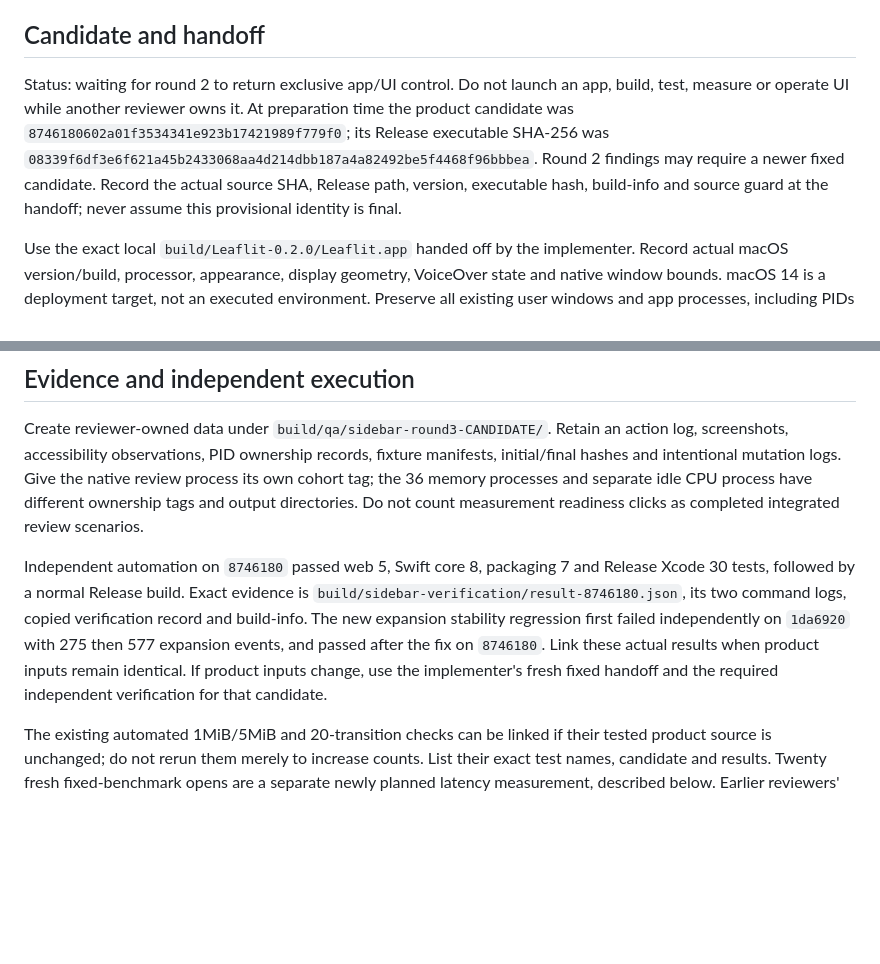
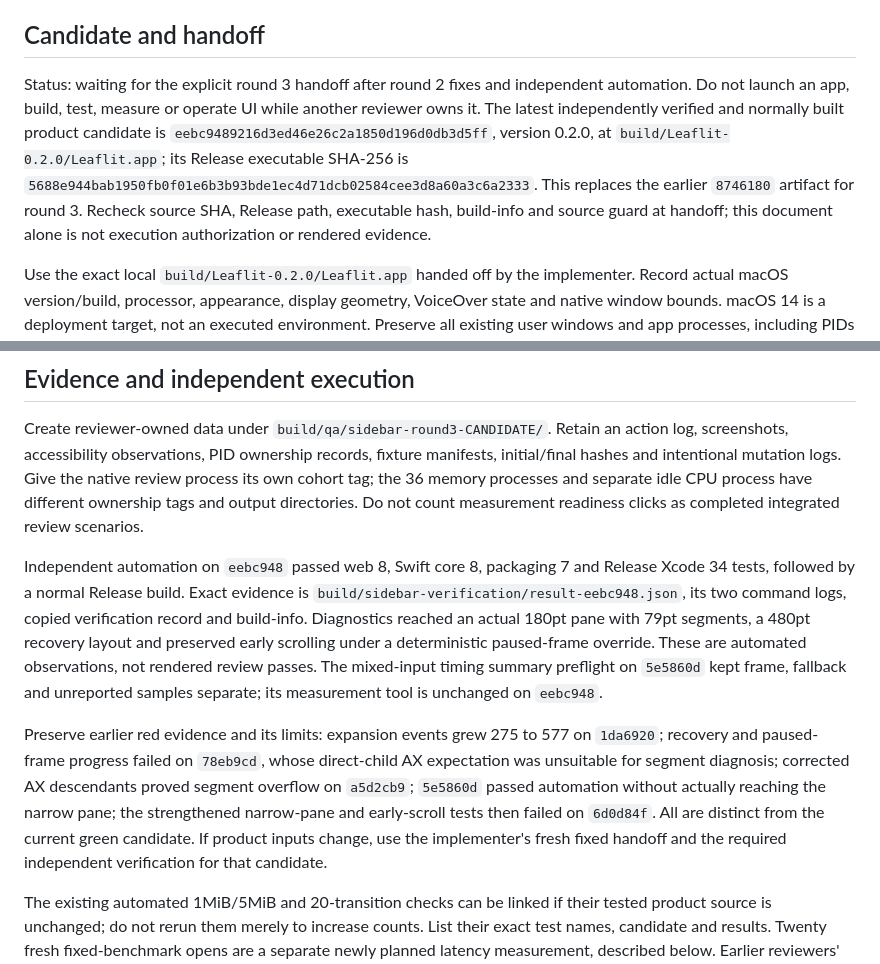
Before and after one commit to magicsih/leaflit, a Markdown page: docs/qa/sidebar-ui-round3-plan.md, 2 parts joined by grey strips. Rendered like a GitHub page; blank space fills up the shorter version.

```diff
--- a/docs/qa/sidebar-ui-round3-plan.md
+++ b/docs/qa/sidebar-ui-round3-plan.md
@@ -4,7 +4,7 @@ Prepared on 2026-10-19 KST for the approved [design](../design/navigation-sideba
 
 ## Candidate and handoff
 
-Status: waiting for round 2 to return exclusive app/UI control. Do not launch an app, build, test, measure or operate UI while another reviewer owns it. At preparation time the product candidate was `8746180602a01f3534341e923b17421989f779f0`; its Release executable SHA-256 was `08339f6df3e6f621a45b2433068aa4d214dbb187a4a82492be5f4468f96bbbea`. Round 2 findings may require a newer fixed candidate. Record the actual source SHA, Release path, version, executable hash, build-info and source guard at the handoff; never assume this provisional identity is final.
+Status: waiting for the explicit round 3 handoff after round 2 fixes and independent automation. Do not launch an app, build, test, measure or operate UI while another reviewer owns it. The latest independently verified and normally built product candidate is `eebc9489216d3ed46e26c2a1850d196d0db3d5ff`, version 0.2.0, at `build/Leaflit-0.2.0/Leaflit.app`; its Release executable SHA-256 is `5688e944bab1950fb0f01e6b3b93bde1ec4d71dcb02584cee3d8a60a3c6a2333`. This replaces the earlier `8746180` artifact for round 3. Recheck source SHA, Release path, executable hash, build-info and source guard at handoff; this document alone is not execution authorization or rendered evidence.
 
 Use the exact local `build/Leaflit-0.2.0/Leaflit.app` handed off by the implementer. Record actual macOS version/build, processor, appearance, display geometry, VoiceOver state and native window bounds. macOS 14 is a deployment target, not an executed environment. Preserve all existing user windows and app processes, including PIDs 95552 and 96665 if still present, installed `/Applications/Leaflit.app`, old DerivedData, release archives and baseline evidence. Establish the newly launched PID and exact executable path before any CUA binding or termination.
 
@@ -14,7 +14,9 @@ Use CUA for actual UI input, native chooser selection, accessibility observation
 
 Create reviewer-owned data under `build/qa/sidebar-round3-CANDIDATE/`. Retain an action log, screenshots, accessibility observations, PID ownership records, fixture manifests, initial/final hashes and intentional mutation logs. Give the native review process its own cohort tag; the 36 memory processes and separate idle CPU process have different ownership tags and output directories. Do not count measurement readiness clicks as completed integrated review scenarios.
 
-Independent automation on `8746180` passed web 5, Swift core 8, packaging 7 and Release Xcode 30 tests, followed by a normal Release build. Exact evidence is `build/sidebar-verification/result-8746180.json`, its two command logs, copied verification record and build-info. The new expansion stability regression first failed independently on `1da6920` with 275 then 577 expansion events, and passed after the fix on `8746180`. Link these actual results when product inputs remain identical. If product inputs change, use the implementer's fresh fixed handoff and the required independent verification for that candidate.
+Independent automation on `eebc948` passed web 8, Swift core 8, packaging 7 and Release Xcode 34 tests, followed by a normal Release build. Exact evidence is `build/sidebar-verification/result-eebc948.json`, its two command logs, copied verification record and build-info. Diagnostics reached an actual 180pt pane with 79pt segments, a 480pt recovery layout and preserved early scrolling under a deterministic paused-frame override. These are automated observations, not rendered review passes. The mixed-input timing summary preflight on `5e5860d` kept frame, fallback and unreported samples separate; its measurement tool is unchanged on `eebc948`.
+
+Preserve earlier red evidence and its limits: expansion events grew 275 to 577 on `1da6920`; recovery and paused-frame progress failed on `78eb9cd`, whose direct-child AX expectation was unsuitable for segment diagnosis; corrected AX descendants proved segment overflow on `a5d2cb9`; `5e5860d` passed automation without actually reaching the narrow pane; the strengthened narrow-pane and early-scroll tests then failed on `6d0d84f`. All are distinct from the current green candidate. If product inputs change, use the implementer's fresh fixed handoff and the required independent verification for that candidate.
 
 The existing automated 1MiB/5MiB and 20-transition checks can be linked if their tested product source is unchanged; do not rerun them merely to increase counts. List their exact test names, candidate and results. Twenty fresh fixed-benchmark opens are a separate newly planned latency measurement, described below. Earlier reviewers' observed passes remain attributed to them. Every UI scenario below must be executed by this reviewer or recorded as failed, blocked or unverified; never relabel another review's result as this reviewer's actual input.
 
```
Also changed, not shown: docs/qa/sidebar-report.md (+15 -10 lines).
